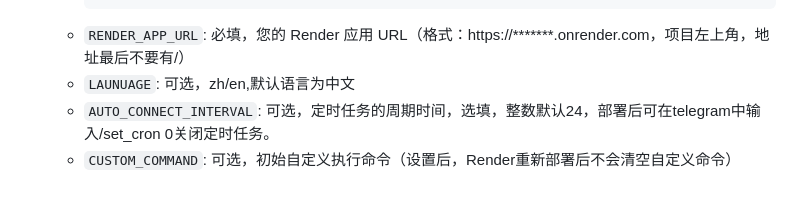
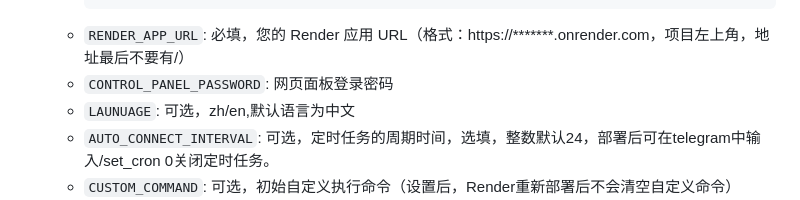
Before and after one commit to ychappyman/SSHTGBot, a Markdown page: README.md, the part around the change. Drawn GitHub-style.

````diff
--- a/README.md
+++ b/README.md
@@ -64,6 +64,7 @@ SSHTGBot 是一个基于 Telegram 的自动化工具，主要用于远程管理
      ]
      ```
    - `RENDER_APP_URL`: 必填，您的 Render 应用 URL（格式：https://*******.onrender.com，项目左上角，地址最后不要有/）
+   - `CONTROL_PANEL_PASSWORD`: 网页面板登录密码
    - `LAUNUAGE`: 可选，zh/en,默认语言为中文
    - `AUTO_CONNECT_INTERVAL`: 可选，定时任务的周期时间，选填，整数默认24，部署后可在telegram中输入/set_cron 0关闭定时任务。
    - `CUSTOM_COMMAND`: 可选，初始自定义执行命令（设置后，Render重新部署后不会清空自定义命令）
````
